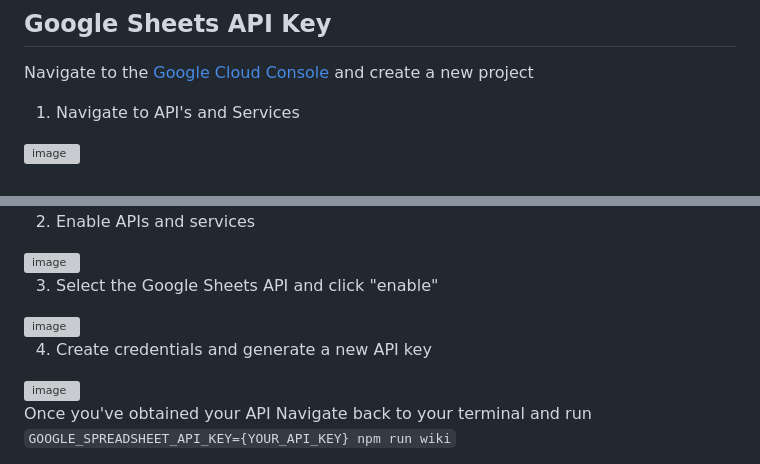
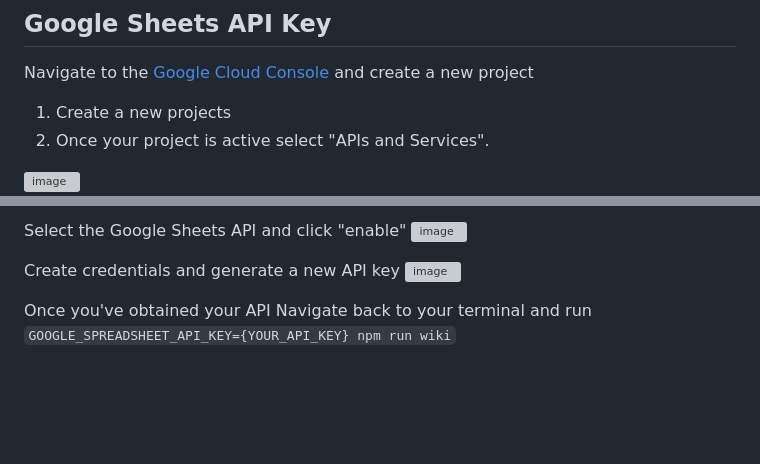
Before and after one commit to civi-social/civi-legislation-data, a Markdown page: readme.md, 2 parts joined by grey strips. Rendered like a GitHub page; blank space fills up the shorter version; grey boxes are pictures that could not be loaded.

```diff
--- a/readme.md
+++ b/readme.md
@@ -90,6 +90,7 @@ requires npm run scrape to run first)
 ## Google Sheets API  Key
 Navigate to the [Google Cloud Console](https://console.cloud.google.com/projectcreate?previousPage=%2Fwelcome%2Fnew%3ForganizationId%3D0&organizationId=0) and create a new project
 
-1. Navigate to API's and Services
+1. Create a new projects
+2. Once your project is active select "APIs and Services".
 <img width="1433" alt="image" src="https://github.com/civi-social/civi-legislation-data/assets/91917755/f9616b76-29fc-43bc-a59c-44bcd3e7c177">
 
@@ -96,11 +99,8 @@ Navigate to the [Google Cloud Console](https://console.cloud.google.com/projectc
 
-2. Enable APIs and services
-<img width="1435" alt="image" src="https://github.com/civi-social/civi-legislation-data/assets/91917755/9426c940-84d5-4204-a682-a099074c54df">
-
-3. Select the Google Sheets API and click "enable"
+Select the Google Sheets API and click "enable"
 <img width="914" alt="image" src="https://github.com/civi-social/civi-legislation-data/assets/91917755/61845c04-c58e-4328-98de-8d8bea9d8f0e">
 
-4. Create credentials and generate a new API key
+Create credentials and generate a new API key
 <img width="1420" alt="image" src="https://github.com/civi-social/civi-legislation-data/assets/91917755/ad824619-23f2-4930-a956-1c7b135030a8">
 
 
```
Also changed, not shown: other parts of readme.md (+2 -0 lines).
